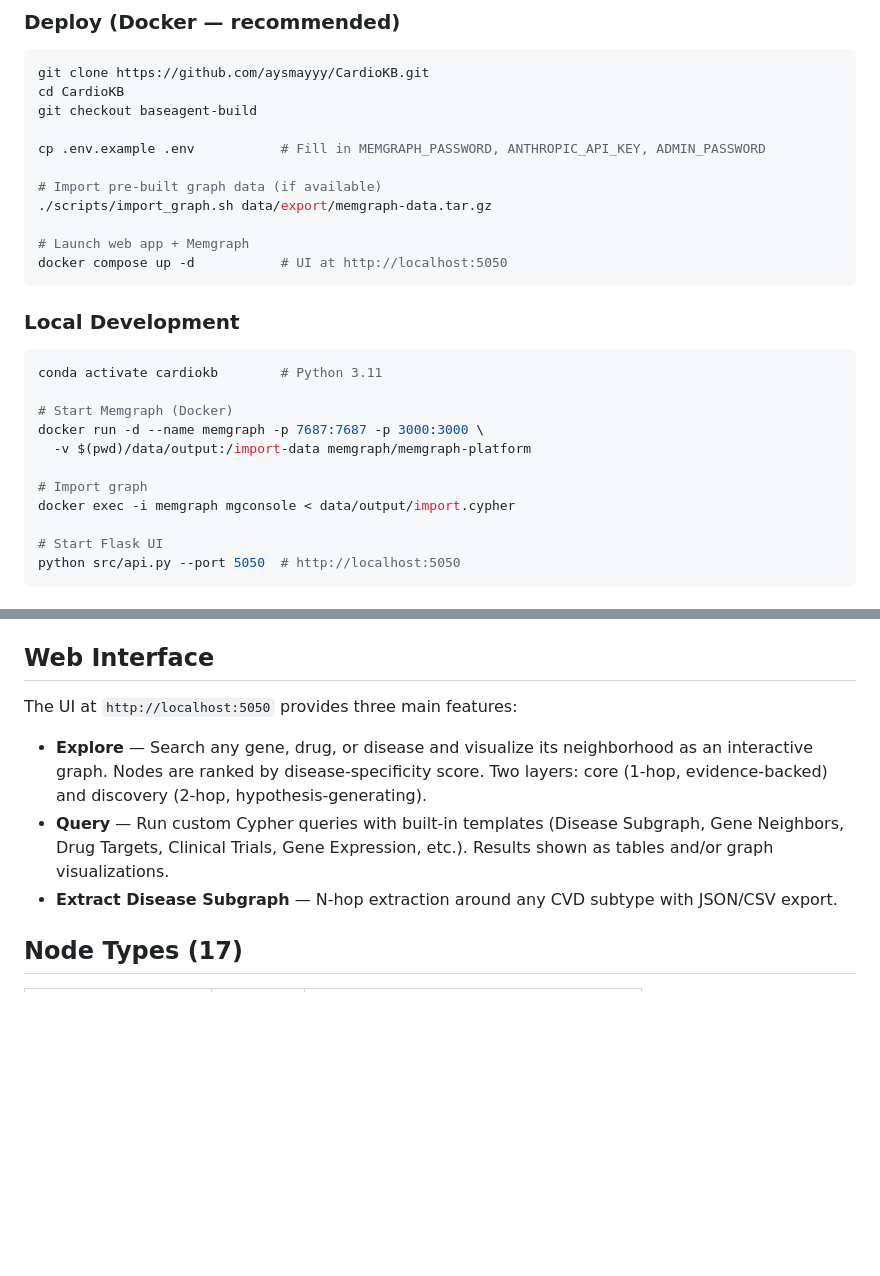
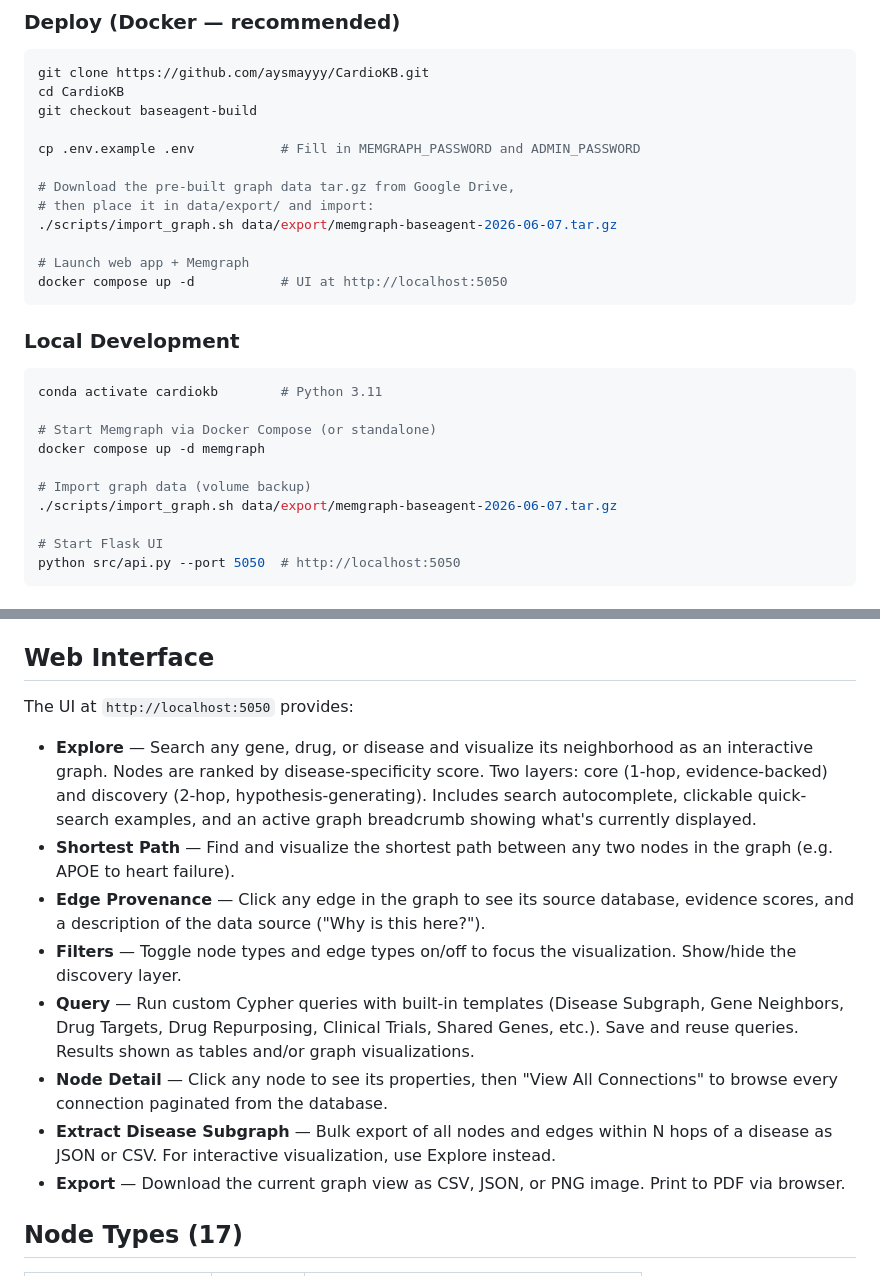
Before and after one commit to aysmayyy/CardioKB, a Markdown page: README.md, 2 parts joined by grey strips. Rendered like a GitHub page; blank space fills up the shorter version.

````diff
--- a/README.md
+++ b/README.md
@@ -17,10 +17,11 @@ git clone https://github.com/aysmayyy/CardioKB.git
 cd CardioKB
 git checkout baseagent-build
 
-cp .env.example .env           # Fill in MEMGRAPH_PASSWORD, ANTHROPIC_API_KEY, ADMIN_PASSWORD
+cp .env.example .env           # Fill in MEMGRAPH_PASSWORD and ADMIN_PASSWORD
 
-# Import pre-built graph data (if available)
-./scripts/import_graph.sh data/export/memgraph-data.tar.gz
+# Download the pre-built graph data tar.gz from Google Drive,
+# then place it in data/export/ and import:
+./scripts/import_graph.sh data/export/memgraph-baseagent-2026-06-07.tar.gz
 
 # Launch web app + Memgraph
 docker compose up -d           # UI at http://localhost:5050
@@ -31,12 +32,11 @@ docker compose up -d           # UI at http://localhost:5050
 ```bash
 conda activate cardiokb        # Python 3.11
 
-# Start Memgraph (Docker)
-docker run -d --name memgraph -p 7687:7687 -p 3000:3000 \
-  -v $(pwd)/data/output:/import-data memgraph/memgraph-platform
+# Start Memgraph via Docker Compose (or standalone)
+docker compose up -d memgraph
 
-# Import graph
-docker exec -i memgraph mgconsole < data/output/import.cypher
+# Import graph data (volume backup)
+./scripts/import_graph.sh data/export/memgraph-baseagent-2026-06-07.tar.gz
 
 # Start Flask UI
 python src/api.py --port 5050  # http://localhost:5050
@@ -52,11 +52,16 @@ python src/api.py --port 5050  # http://localhost:5050
 
 ## Web Interface
 
-The UI at `http://localhost:5050` provides three main features:
+The UI at `http://localhost:5050` provides:
 
-- **Explore** — Search any gene, drug, or disease and visualize its neighborhood as an interactive graph. Nodes are ranked by disease-specificity score. Two layers: core (1-hop, evidence-backed) and discovery (2-hop, hypothesis-generating).
-- **Query** — Run custom Cypher queries with built-in templates (Disease Subgraph, Gene Neighbors, Drug Targets, Clinical Trials, Gene Expression, etc.). Results shown as tables and/or graph visualizations.
-- **Extract Disease Subgraph** — N-hop extraction around any CVD subtype with JSON/CSV export.
+- **Explore** — Search any gene, drug, or disease and visualize its neighborhood as an interactive graph. Nodes are ranked by disease-specificity score. Two layers: core (1-hop, evidence-backed) and discovery (2-hop, hypothesis-generating). Includes search autocomplete, clickable quick-search examples, and an active graph breadcrumb showing what's currently displayed.
+- **Shortest Path** — Find and visualize the shortest path between any two nodes in the graph (e.g. APOE to heart failure).
+- **Edge Provenance** — Click any edge in the graph to see its source database, evidence scores, and a description of the data source ("Why is this here?").
+- **Filters** — Toggle node types and edge types on/off to focus the visualization. Show/hide the discovery layer.
+- **Query** — Run custom Cypher queries with built-in templates (Disease Subgraph, Gene Neighbors, Drug Targets, Drug Repurposing, Clinical Trials, Shared Genes, etc.). Save and reuse queries. Results shown as tables and/or graph visualizations.
+- **Node Detail** — Click any node to see its properties, then "View All Connections" to browse every connection paginated from the database.
+- **Extract Disease Subgraph** — Bulk export of all nodes and edges within N hops of a disease as JSON or CSV. For interactive visualization, use Explore instead.
+- **Export** — Download the current graph view as CSV, JSON, or PNG image. Print to PDF via browser.
 
 ## Node Types (17)
 
````
Also changed, not shown: other parts of README.md (+19 -18 lines).
